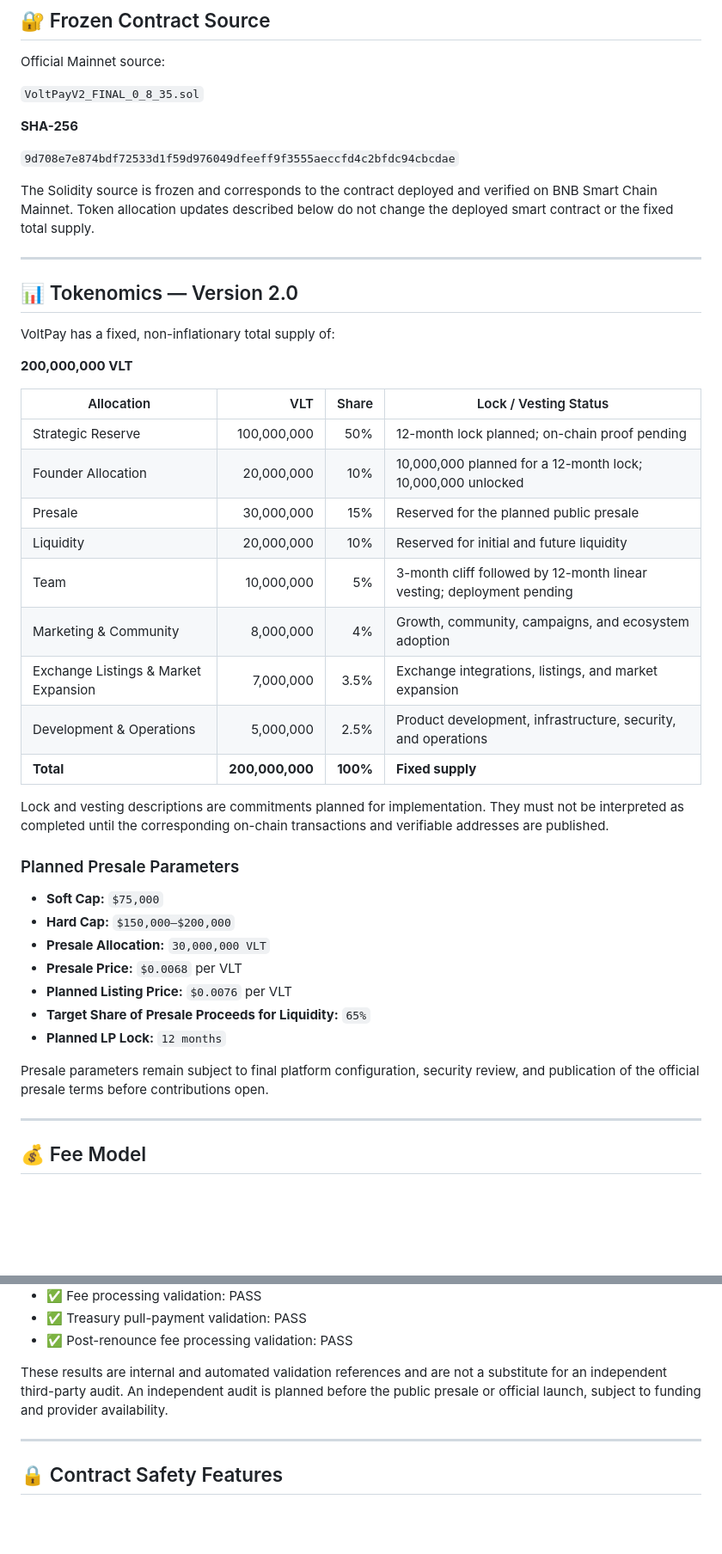
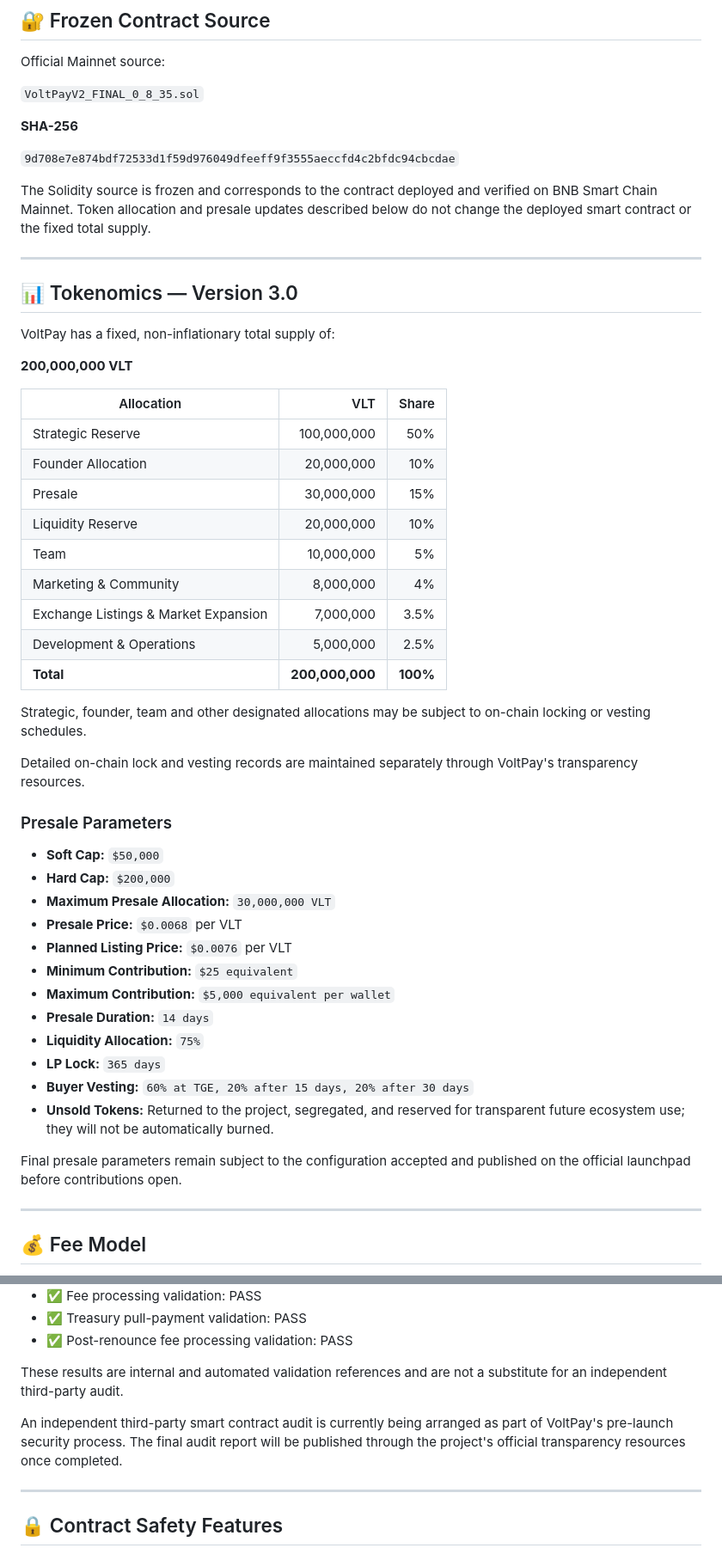
Before and after one commit to volt-pay/volt-pay, a Markdown page: README.md, 2 parts joined by grey strips. Shown at 86% size. GitHub-like rendering; blank space fills up the shorter version.

Commit message:
Update README for Version 3.0 presale

```diff
--- a/README.md
+++ b/README.md
@@ -39,41 +39,48 @@ Official Mainnet source:
 
 `9d708e7e874bdf72533d1f59d976049dfeeff9f3555aeccfd4c2bfdc94cbcdae`
 
-The Solidity source is frozen and corresponds to the contract deployed and verified on BNB Smart Chain Mainnet. Token allocation updates described below do not change the deployed smart contract or the fixed total supply.
+The Solidity source is frozen and corresponds to the contract deployed and verified on BNB Smart Chain Mainnet. Token allocation and presale updates described below do not change the deployed smart contract or the fixed total supply.
 
 ---
 
-## 📊 Tokenomics — Version 2.0
+## 📊 Tokenomics — Version 3.0
 
 VoltPay has a fixed, non-inflationary total supply of:
 
 **200,000,000 VLT**
 
-| Allocation | VLT | Share | Lock / Vesting Status |
-| --- | ---: | ---: | --- |
-| Strategic Reserve | 100,000,000 | 50% | 12-month lock planned; on-chain proof pending |
-| Founder Allocation | 20,000,000 | 10% | 10,000,000 planned for a 12-month lock; 10,000,000 unlocked |
-| Presale | 30,000,000 | 15% | Reserved for the planned public presale |
-| Liquidity | 20,000,000 | 10% | Reserved for initial and future liquidity |
-| Team | 10,000,000 | 5% | 3-month cliff followed by 12-month linear vesting; deployment pending |
-| Marketing & Community | 8,000,000 | 4% | Growth, community, campaigns, and ecosystem adoption |
-| Exchange Listings & Market Expansion | 7,000,000 | 3.5% | Exchange integrations, listings, and market expansion |
-| Development & Operations | 5,000,000 | 2.5% | Product development, infrastructure, security, and operations |
-| **Total** | **200,000,000** | **100%** | **Fixed supply** |
+| Allocation | VLT | Share |
+| --- | ---: | ---: |
+| Strategic Reserve | 100,000,000 | 50% |
+| Founder Allocation | 20,000,000 | 10% |
+| Presale | 30,000,000 | 15% |
+| Liquidity Reserve | 20,000,000 | 10% |
+| Team | 10,000,000 | 5% |
+| Marketing & Community | 8,000,000 | 4% |
+| Exchange Listings & Market Expansion | 7,000,000 | 3.5% |
+| Development & Operations | 5,000,000 | 2.5% |
+| **Total** | **200,000,000** | **100%** |
 
-Lock and vesting descriptions are commitments planned for implementation. They must not be interpreted as completed until the corresponding on-chain transactions and verifiable addresses are published.
+Strategic, founder, team and other designated allocations may be subject to on-chain locking or vesting schedules.
 
-### Planned Presale Parameters
+Detailed on-chain lock and vesting records are maintained separately through VoltPay's transparency resources.
 
-- **Soft Cap:** `$75,000`
-- **Hard Cap:** `$150,000–$200,000`
-- **Presale Allocation:** `30,000,000 VLT`
+### Presale Parameters
+
+- **Soft Cap:** `$50,000`
+- **Hard Cap:** `$200,000`
+- **Maximum Presale Allocation:** `30,000,000 VLT`
 - **Presale Price:** `$0.0068` per VLT
 - **Planned Listing Price:** `$0.0076` per VLT
-- **Target Share of Presale Proceeds for Liquidity:** `65%`
-- **Planned LP Lock:** `12 months`
+- **Minimum Contribution:** `$25 equivalent`
+- **Maximum Contribution:** `$5,000 equivalent per wallet`
+- **Presale Duration:** `14 days`
+- **Liquidity Allocation:** `75%`
+- **LP Lock:** `365 days`
+- **Buyer Vesting:** `60% at TGE, 20% after 15 days, 20% after 30 days`
+- **Unsold Tokens:** Returned to the project, segregated, and reserved for transparent future ecosystem use; they will not be automatically burned.
 
-Presale parameters remain subject to final platform configuration, security review, and publication of the official presale terms before contributions open.
+Final presale parameters remain subject to the configuration accepted and published on the official launchpad before contributions open.
 
 ---
 
@@ -115,7 +122,9 @@ VoltPay V2 completed extensive internal testing and automated security validatio
 - ✅ Treasury pull-payment validation: PASS
 - ✅ Post-renounce fee processing validation: PASS
 
-These results are internal and automated validation references and are not a substitute for an independent third-party audit. An independent audit is planned before the public presale or official launch, subject to funding and provider availability.
+These results are internal and automated validation references and are not a substitute for an independent third-party audit.
+
+An independent third-party smart contract audit is currently being arranged as part of VoltPay's pre-launch security process. The final audit report will be published through the project's official transparency resources once completed.
 
 ---
 
```
Also changed, not shown: other parts of README.md (+12 -12 lines).
